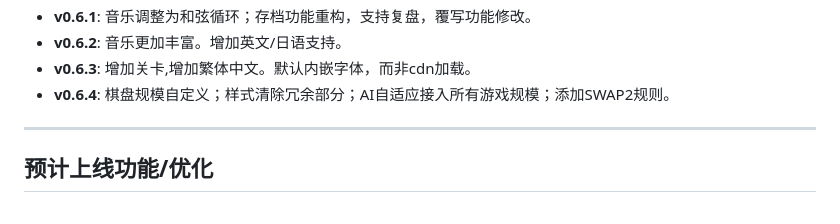
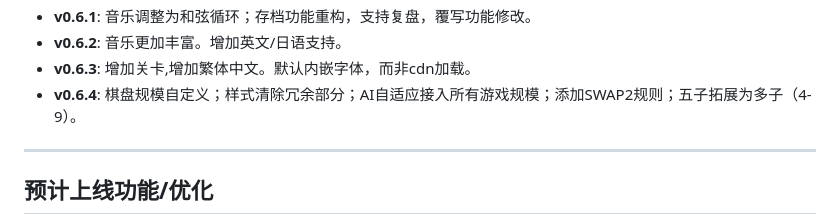
Before and after one commit to phixt/gomoku-613B-E2D, a Markdown page: README.md, the part around the change. Drawn GitHub-style.

Commit message:
Enhance v0.6.4 with multi-piece expansion feature
Updated version 0.6.4 to include multi-piece expansion for Gomoku (4-9 pieces).

```diff
--- a/README.md
+++ b/README.md
@@ -107,7 +107,7 @@ npm run tauri build
 - **v0.6.1**: 音乐调整为和弦循环；存档功能重构，支持复盘，覆写功能修改。
 - **v0.6.2**: 音乐更加丰富。增加英文/日语支持。
 - **v0.6.3**: 增加关卡,增加繁体中文。默认内嵌字体，而非cdn加载。
-- **v0.6.4**: 棋盘规模自定义；样式清除冗余部分；AI自适应接入所有游戏规模；添加SWAP2规则。
+- **v0.6.4**: 棋盘规模自定义；样式清除冗余部分；AI自适应接入所有游戏规模；添加SWAP2规则；五子拓展为多子（4-9）。
 
 ---
 
```
